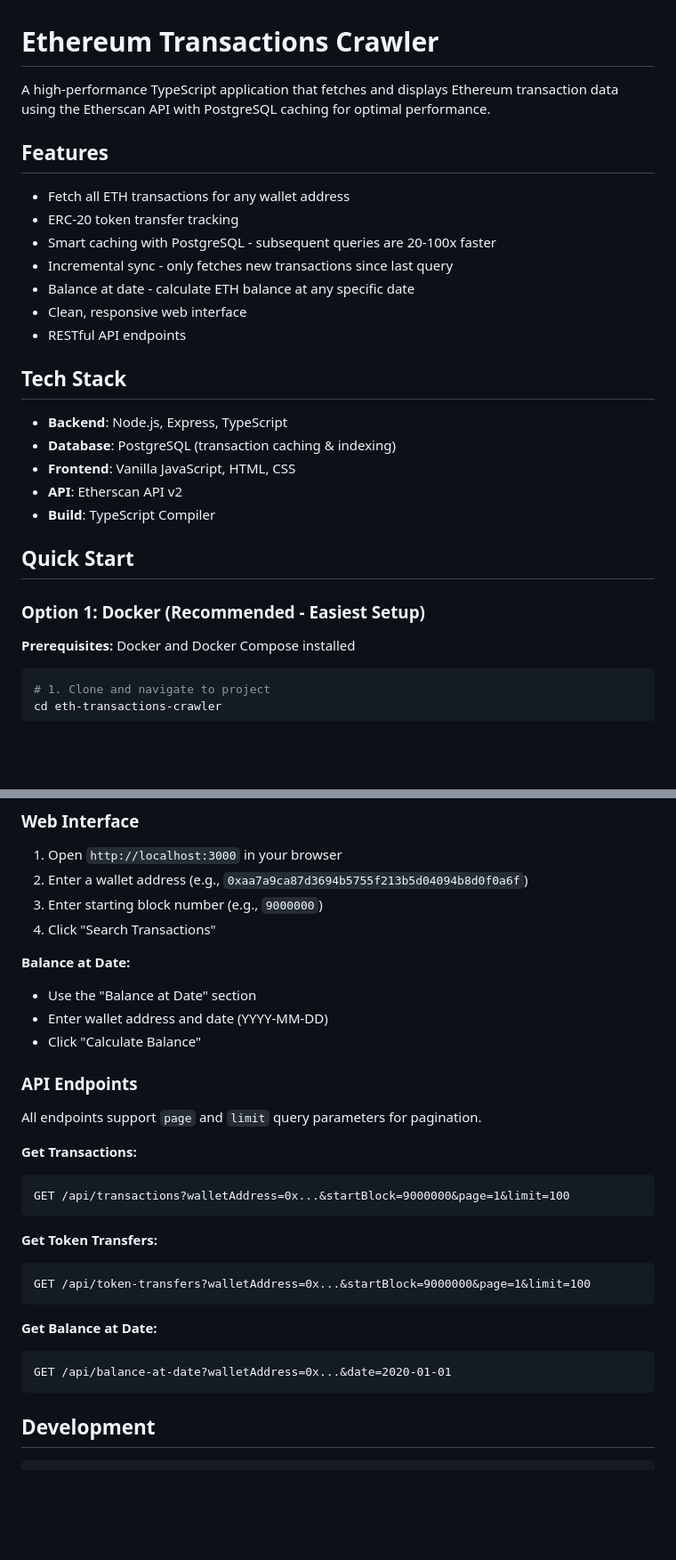
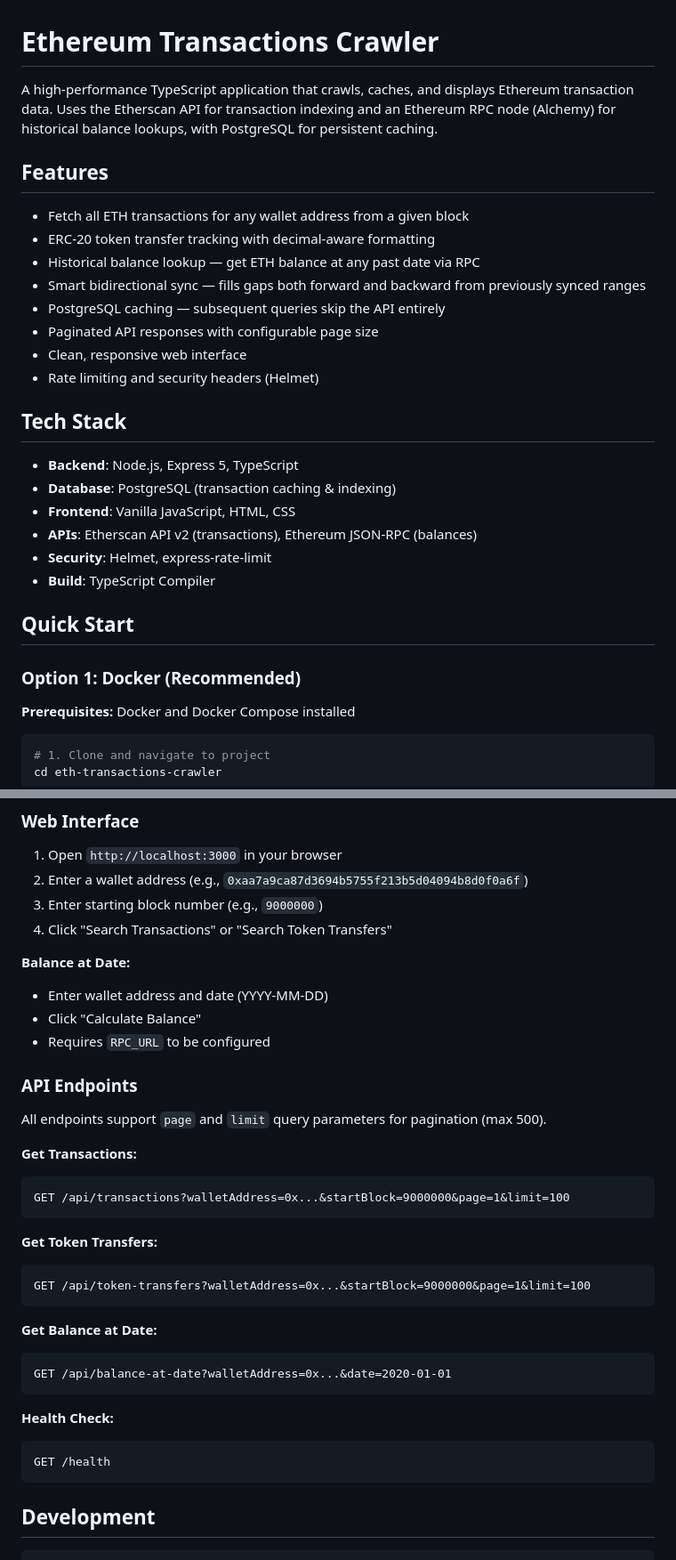
Before and after one commit to Mihica25/ETHTransactionClawler, a Markdown page: README.md, 2 parts joined by grey strips. Shown at 89% size. Rendered like a GitHub page; blank space fills up the shorter version.

````diff
--- a/README.md
+++ b/README.md
@@ -1,28 +1,30 @@
 # Ethereum Transactions Crawler
 
-A high-performance TypeScript application that fetches and displays Ethereum transaction data using the Etherscan API with PostgreSQL caching for optimal performance.
+A high-performance TypeScript application that crawls, caches, and displays Ethereum transaction data. Uses the Etherscan API for transaction indexing and an Ethereum RPC node (Alchemy) for historical balance lookups, with PostgreSQL for persistent caching.
 
 ## Features
 
-- Fetch all ETH transactions for any wallet address
-- ERC-20 token transfer tracking
-- Smart caching with PostgreSQL - subsequent queries are 20-100x faster
-- Incremental sync - only fetches new transactions since last query
-- Balance at date - calculate ETH balance at any specific date
+- Fetch all ETH transactions for any wallet address from a given block
+- ERC-20 token transfer tracking with decimal-aware formatting
+- Historical balance lookup — get ETH balance at any past date via RPC
+- Smart bidirectional sync — fills gaps both forward and backward from previously synced ranges
+- PostgreSQL caching — subsequent queries skip the API entirely
+- Paginated API responses with configurable page size
 - Clean, responsive web interface
-- RESTful API endpoints
+- Rate limiting and security headers (Helmet)
 
 ## Tech Stack
 
-- **Backend**: Node.js, Express, TypeScript
+- **Backend**: Node.js, Express 5, TypeScript
 - **Database**: PostgreSQL (transaction caching & indexing)
 - **Frontend**: Vanilla JavaScript, HTML, CSS
-- **API**: Etherscan API v2
+- **APIs**: Etherscan API v2 (transactions), Ethereum JSON-RPC (balances)
+- **Security**: Helmet, express-rate-limit
 - **Build**: TypeScript Compiler
 
 ## Quick Start
 
-### Option 1: Docker (Recommended - Easiest Setup)
+### Option 1: Docker (Recommended)
 
 **Prerequisites:** Docker and Docker Compose installed
 
@@ -73,16 +76,16 @@ Server will start at **http://localhost:3000**
 1. Open `http://localhost:3000` in your browser
 2. Enter a wallet address (e.g., `0xaa7a9ca87d3694b5755f213b5d04094b8d0f0a6f`)
 3. Enter starting block number (e.g., `9000000`)
-4. Click "Search Transactions"
+4. Click "Search Transactions" or "Search Token Transfers"
 
 **Balance at Date:**
-- Use the "Balance at Date" section
 - Enter wallet address and date (YYYY-MM-DD)
 - Click "Calculate Balance"
+- Requires `RPC_URL` to be configured
 
 ### API Endpoints
 
-All endpoints support `page` and `limit` query parameters for pagination.
+All endpoints support `page` and `limit` query parameters for pagination (max 500).
 
 **Get Transactions:**
 ```
@@ -97,6 +100,11 @@ GET /api/token-transfers?walletAddress=0x...&startBlock=9000000&page=1&limit=100
 **Get Balance at Date:**
 ```
 GET /api/balance-at-date?walletAddress=0x...&date=2020-01-01
+```
+
+**Health Check:**
+```
+GET /health
 ```
 
 ## Development
````
Also changed, not shown: other parts of README.md (+27 -15 lines).
